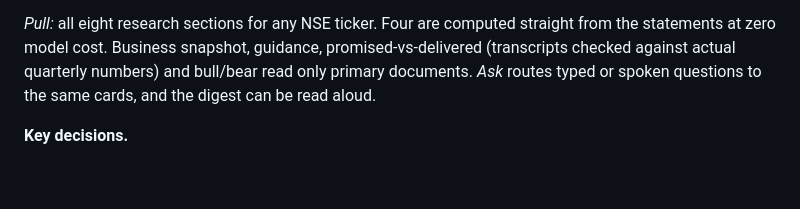
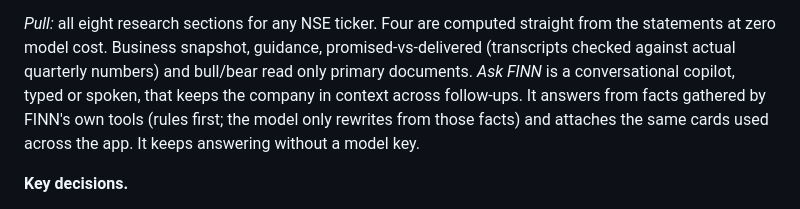
Before and after one commit to omsrathi123/finn-investment-agent, a Markdown page: SUBMISSION.md, the part around the change. Rendered like a GitHub page; blank space fills up the shorter version.

```diff
--- a/SUBMISSION.md
+++ b/SUBMISSION.md
@@ -16,8 +16,9 @@
 
 *Pull:* all eight research sections for any NSE ticker. Four are computed straight from the statements at zero model
 cost. Business snapshot, guidance, promised-vs-delivered (transcripts checked against actual quarterly numbers) and
-bull/bear read only primary documents. *Ask* routes typed or spoken questions to the same cards, and the digest can
-be read aloud.
+bull/bear read only primary documents. *Ask FINN* is a conversational copilot, typed or spoken, that keeps the
+company in context across follow-ups. It answers from facts gathered by FINN's own tools (rules first; the model only
+rewrites from those facts) and attaches the same cards used across the app. It keeps answering without a model key.
 
 **Key decisions.**
 - Rules, not a model, for anything that has to be fast, cheap and auditable: classification, scoring, clustering,
```
Also changed, not shown: README.md (+11 -3 lines), docs/ask.png (added), docs/chat.png (added), docs/today-dark.png (added), docs/today.png, 7 other files.
